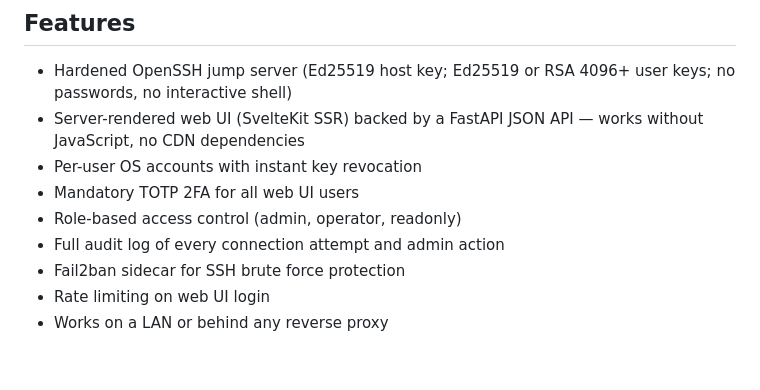
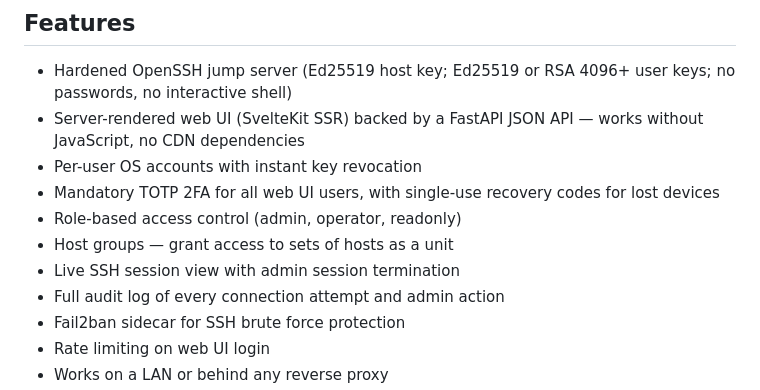
Before and after one commit to pacnpal/callis, a Markdown page: README.md, the part around the change. Drawn GitHub-style; blank space fills up the shorter version.

```diff
--- a/README.md
+++ b/README.md
@@ -16,8 +16,10 @@ Callis is a self-hosted SSH jump server (bastion host) with a web UI. It provide
 - Hardened OpenSSH jump server (Ed25519 host key; Ed25519 or RSA 4096+ user keys; no passwords, no interactive shell)
 - Server-rendered web UI (SvelteKit SSR) backed by a FastAPI JSON API — works without JavaScript, no CDN dependencies
 - Per-user OS accounts with instant key revocation
-- Mandatory TOTP 2FA for all web UI users
+- Mandatory TOTP 2FA for all web UI users, with single-use recovery codes for lost devices
 - Role-based access control (admin, operator, readonly)
+- Host groups — grant access to sets of hosts as a unit
+- Live SSH session view with admin session termination
 - Full audit log of every connection attempt and admin action
 - Fail2ban sidecar for SSH brute force protection
 - Rate limiting on web UI login
```
Also changed, not shown: docs/ARCHITECTURE.md (+37 -2 lines), docs/REQUIREMENTS.md (+15 -3 lines).
